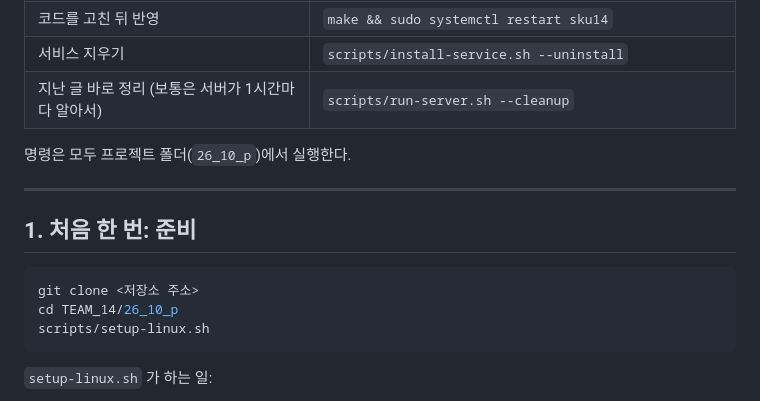
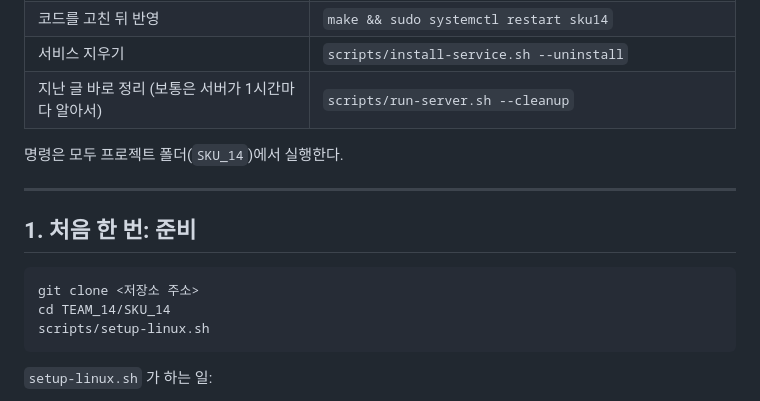
Before and after one commit to yunsoo3220-ctrl/TEAM_14, a Markdown page: SKU_14/서버실행방법-리눅스.md, the part around the change. Rendered like a GitHub page.

Commit message:
문서의 프로젝트 폴더 이름을 26_10_p 에서 SKU_14 로 수정
Co-Authored-By: Claude Opus 5.5 <noreply@anthropic.com>

````diff
--- a/SKU_14/서버실행방법-리눅스.md
+++ b/SKU_14/서버실행방법-리눅스.md
@@ -21,7 +21,7 @@
 | 서비스 지우기 | `scripts/install-service.sh --uninstall` |
 | 지난 글 바로 정리 (보통은 서버가 1시간마다 알아서) | `scripts/run-server.sh --cleanup` |
 
-명령은 모두 프로젝트 폴더(`26_10_p`)에서 실행한다.
+명령은 모두 프로젝트 폴더(`SKU_14`)에서 실행한다.
 
 ---
 
@@ -29,7 +29,7 @@
 
 ```sh
 git clone <저장소 주소>
-cd TEAM_14/26_10_p
+cd TEAM_14/SKU_14
 scripts/setup-linux.sh
 ```
 
````
Also changed, not shown: README.md (+1 -1 lines).
